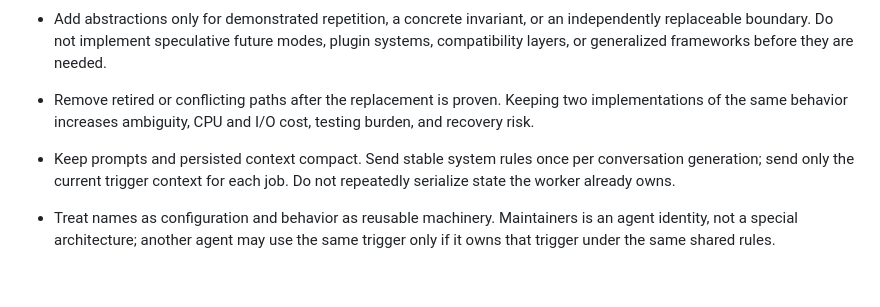
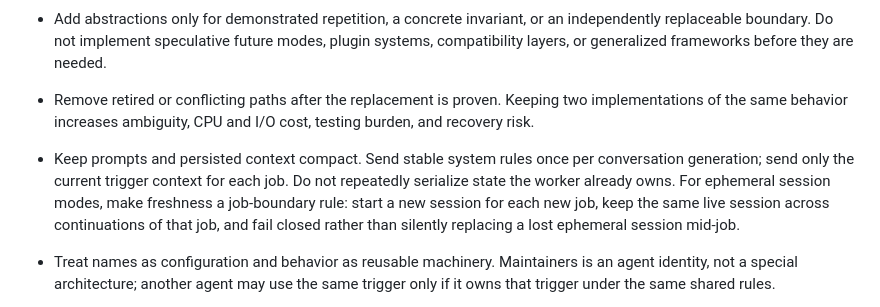
Before and after one commit to Hiroshimeow/playwright-auto, a Markdown page: LEARNING.md, the part around the change. GitHub-like rendering; blank space fills up the shorter version.

Commit message:
docs(cdpa): record ephemeral job session boundary

```diff
--- a/LEARNING.md
+++ b/LEARNING.md
@@ -91,7 +91,7 @@ Reusable lessons for CDPA teams. Read before starting a task. Add only evidence-
 - Preserve correctness boundaries regardless of how small the design is: idempotency, exact ownership, accepted-send non-replay, operator intent, dependency integrity, atomic mutation, bounded retries, and evidence-based verification are mandatory. For concurrent read/modify/write flows, locking only the final database transaction does not prevent lost updates from stale snapshots: acquire one shared application owner before the authoritative read and hold it through persistence, keep slow external I/O outside the critical section, and do not treat a host-local lock as multi-host coordination.
 - Add abstractions only for demonstrated repetition, a concrete invariant, or an independently replaceable boundary. Do not implement speculative future modes, plugin systems, compatibility layers, or generalized frameworks before they are needed.
 - Remove retired or conflicting paths after the replacement is proven. Keeping two implementations of the same behavior increases ambiguity, CPU and I/O cost, testing burden, and recovery risk.
-- Keep prompts and persisted context compact. Send stable system rules once per conversation generation; send only the current trigger context for each job. Do not repeatedly serialize state the worker already owns.
+- Keep prompts and persisted context compact. Send stable system rules once per conversation generation; send only the current trigger context for each job. Do not repeatedly serialize state the worker already owns. For ephemeral session modes, make freshness a job-boundary rule: start a new session for each new job, keep the same live session across continuations of that job, and fail closed rather than silently replacing a lost ephemeral session mid-job.
 - Treat names as configuration and behavior as reusable machinery. Maintainers is an agent identity, not a special architecture; another agent may use the same trigger only if it owns that trigger under the same shared rules.
 - Prefer evidence-backed learning over automatic accumulation. Add or revise reusable lessons only when they are general, actionable, and likely to prevent recurrence; do not turn shared learning into a chronological incident log.
 
```
